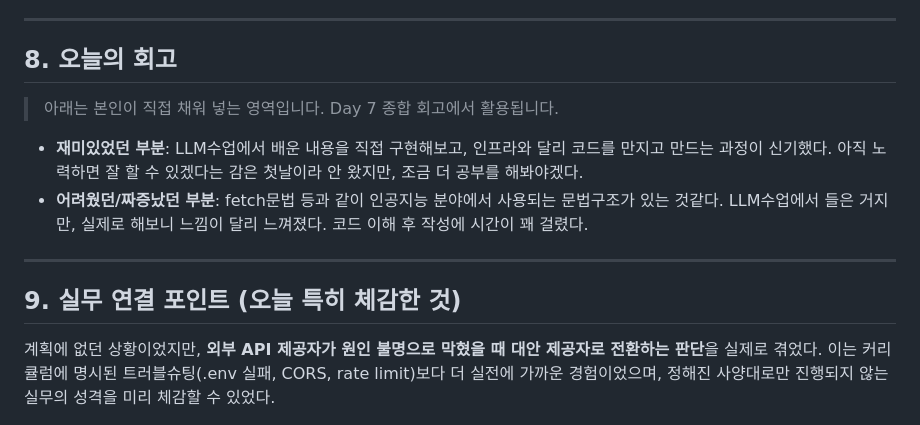
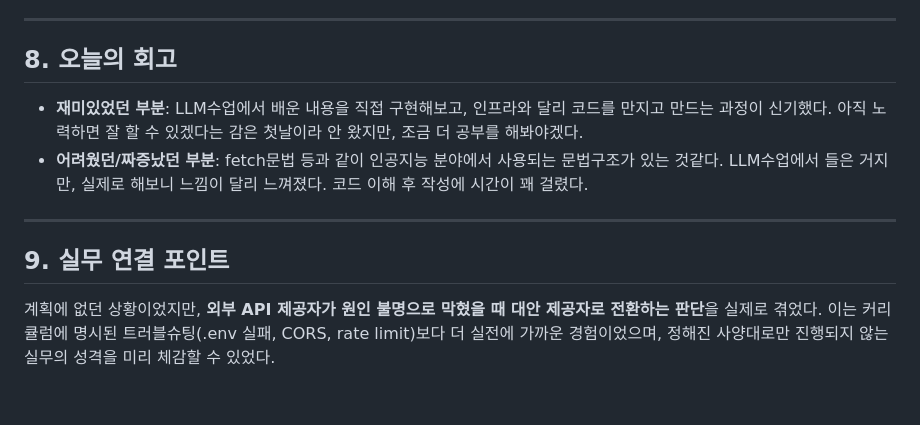
Before and after one commit to ynhea/ai-exploration, a Markdown page: DayReview/Day1.md, the part around the change. GitHub-like rendering; blank space fills up the shorter version.

```diff
--- a/DayReview/Day1.md
+++ b/DayReview/Day1.md
@@ -151,13 +151,11 @@ async function sendMessage() {
 
 ## 8. 오늘의 회고
 
-> 아래는 본인이 직접 채워 넣는 영역입니다. Day 7 종합 회고에서 활용됩니다.
-
 - **재미있었던 부분**: LLM수업에서 배운 내용을 직접 구현해보고, 인프라와 달리 코드를 만지고 만드는 과정이 신기했다. 아직 노력하면 잘 할 수 있겠다는 감은 첫날이라 안 왔지만, 조금 더 공부를 해봐야겠다.
 - **어려웠던/짜증났던 부분**: fetch문법 등과 같이 인공지능 분야에서 사용되는 문법구조가 있는 것같다. LLM수업에서 들은 거지만, 실제로 해보니 느낌이 달리 느껴졌다. 코드 이해 후 작성에 시간이 꽤 걸렸다.
 
 ---
 
-## 9. 실무 연결 포인트 (오늘 특히 체감한 것)
+## 9. 실무 연결 포인트
 
 계획에 없던 상황이었지만, **외부 API 제공자가 원인 불명으로 막혔을 때 대안 제공자로 전환하는 판단**을 실제로 겪었다. 이는 커리큘럼에 명시된 트러블슈팅(.env 실패, CORS, rate limit)보다 더 실전에 가까운 경험이었으며, 정해진 사양대로만 진행되지 않는 실무의 성격을 미리 체감할 수 있었다.
```
